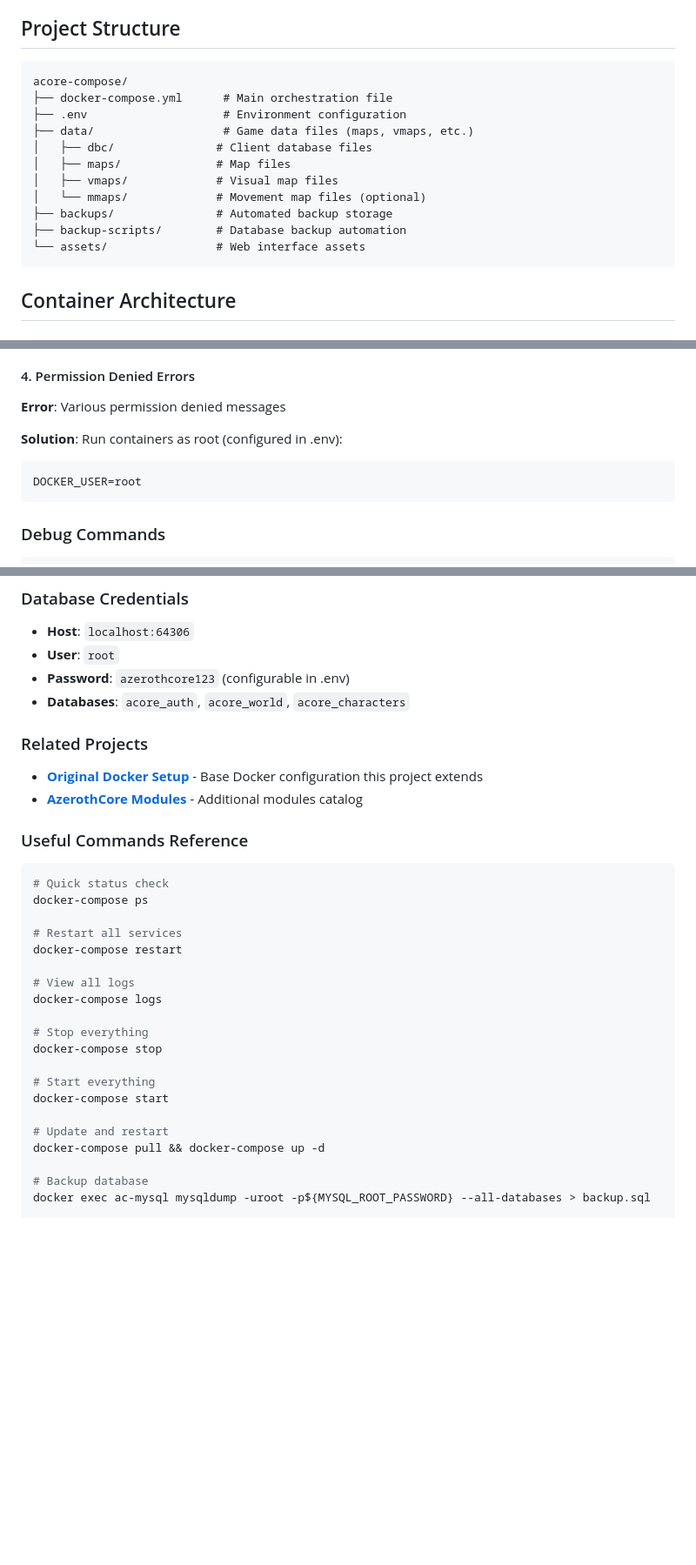
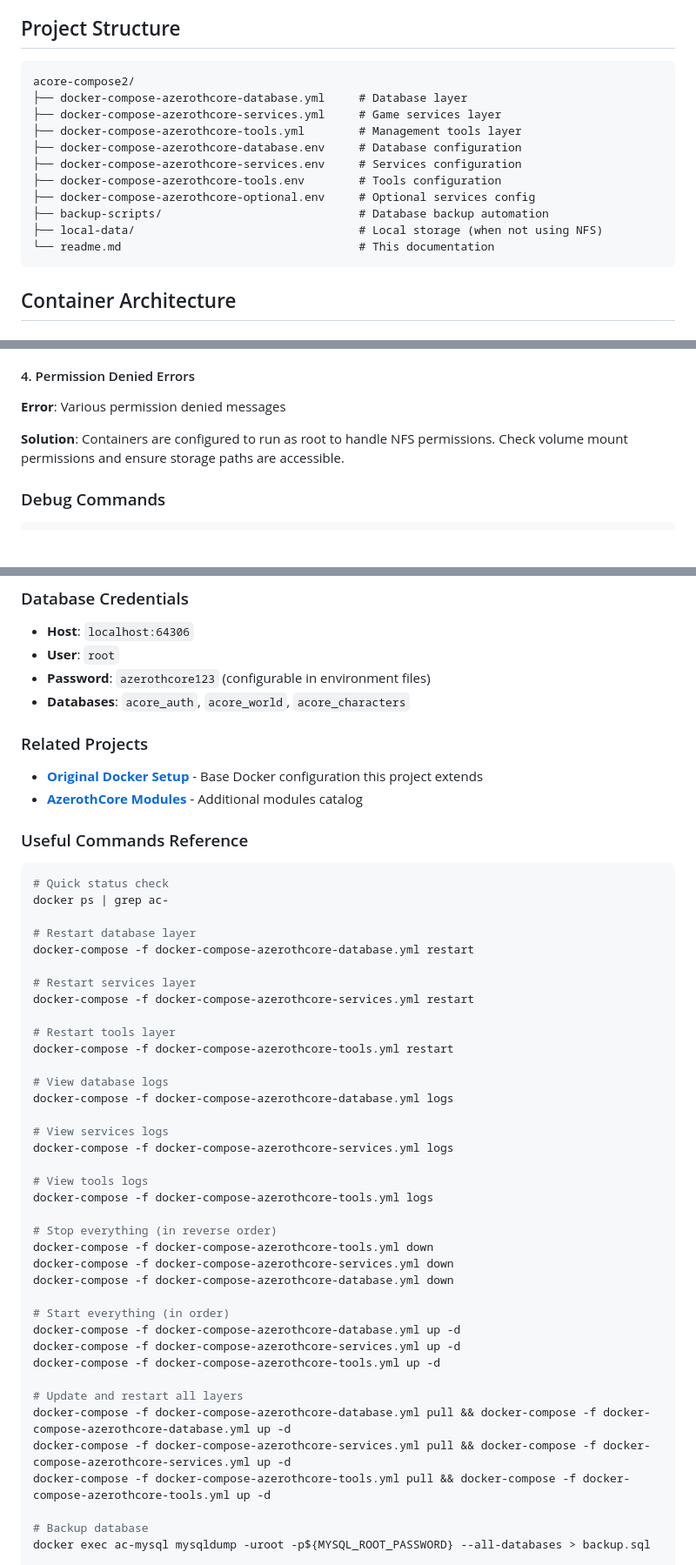
Before and after one commit to uprightbass360/acore-compose, a Markdown page: readme.md, 3 parts joined by grey strips. Shown at 87% size. GitHub-like rendering; blank space fills up the shorter version.

Commit message:
documentation cleanup

````diff
--- a/readme.md
+++ b/readme.md
@@ -96,17 +96,17 @@ This project provides a production-ready AzerothCore deployment using Docker/Pod
 ## Project Structure
 
 ```
-acore-compose/
-├── docker-compose.yml      # Main orchestration file
-├── .env                    # Environment configuration
-├── data/                   # Game data files (maps, vmaps, etc.)
-│   ├── dbc/               # Client database files
-│   ├── maps/              # Map files
-│   ├── vmaps/             # Visual map files
-│   └── mmaps/             # Movement map files (optional)
-├── backups/               # Automated backup storage
-├── backup-scripts/        # Database backup automation
-└── assets/                # Web interface assets
+acore-compose2/
+├── docker-compose-azerothcore-database.yml     # Database layer
+├── docker-compose-azerothcore-services.yml     # Game services layer
+├── docker-compose-azerothcore-tools.yml        # Management tools layer
+├── docker-compose-azerothcore-database.env     # Database configuration
+├── docker-compose-azerothcore-services.env     # Services configuration
+├── docker-compose-azerothcore-tools.env        # Tools configuration
+├── docker-compose-azerothcore-optional.env     # Optional services config
+├── backup-scripts/                             # Database backup automation
+├── local-data/                                 # Local storage (when not using NFS)
+└── readme.md                                   # This documentation
 ```
 
 ## Container Architecture
@@ -496,10 +492,7 @@ docker logs ac-mysql --tail 50
 #### 4. Permission Denied Errors
 **Error**: Various permission denied messages
 
-**Solution**: Run containers as root (configured in .env):
-```bash
-DOCKER_USER=root
-```
+**Solution**: Containers are configured to run as root to handle NFS permissions. Check volume mount permissions and ensure storage paths are accessible.
 
 ### Debug Commands
 
@@ -627,7 +624,7 @@ docker stats --no-stream
 ### Database Credentials
 - **Host**: `localhost:64306`
 - **User**: `root`
-- **Password**: `azerothcore123` (configurable in .env)
+- **Password**: `azerothcore123` (configurable in environment files)
 - **Databases**: `acore_auth`, `acore_world`, `acore_characters`
 
 ### Related Projects
@@ -637,22 +634,40 @@ docker stats --no-stream
 ### Useful Commands Reference
 ```bash
 # Quick status check
-docker-compose ps
+docker ps | grep ac-
 
-# Restart all services
-docker-compose restart
+# Restart database layer
+docker-compose -f docker-compose-azerothcore-database.yml restart
 
-# View all logs
-docker-compose logs
+# Restart services layer
+docker-compose -f docker-compose-azerothcore-services.yml restart
 
-# Stop everything
-docker-compose stop
+# Restart tools layer
+docker-compose -f docker-compose-azerothcore-tools.yml restart
 
-# Start everything
-docker-compose start
+# View database logs
+docker-compose -f docker-compose-azerothcore-database.yml logs
 
-# Update and restart
-docker-compose pull && docker-compose up -d
+# View services logs
+docker-compose -f docker-compose-azerothcore-services.yml logs
+
+# View tools logs
+docker-compose -f docker-compose-azerothcore-tools.yml logs
+
+# Stop everything (in reverse order)
+docker-compose -f docker-compose-azerothcore-tools.yml down
+docker-compose -f docker-compose-azerothcore-services.yml down
+docker-compose -f docker-compose-azerothcore-database.yml down
+
+# Start everything (in order)
+docker-compose -f docker-compose-azerothcore-database.yml up -d
+docker-compose -f docker-compose-azerothcore-services.yml up -d
+docker-compose -f docker-compose-azerothcore-tools.yml up -d
+
+# Update and restart all layers
+docker-compose -f docker-compose-azerothcore-database.yml pull && docker-compose -f docker-compose-azerothcore-database.yml up -d
+docker-compose -f docker-compose-azerothcore-services.yml pull && docker-compose -f docker-compose-azerothcore-services.yml up -d
+docker-compose -f docker-compose-azerothcore-tools.yml pull && docker-compose -f docker-compose-azerothcore-tools.yml up -d
 
 # Backup database
 docker exec ac-mysql mysqldump -uroot -p${MYSQL_ROOT_PASSWORD} --all-databases > backup.sql
````
Also changed, not shown: other parts of readme.md (+67 -67 lines), DEPLOYMENT-README.md (deleted, +0 -363 lines), DEPLOYMENT_GUIDE.md (deleted, +0 -152 lines).
